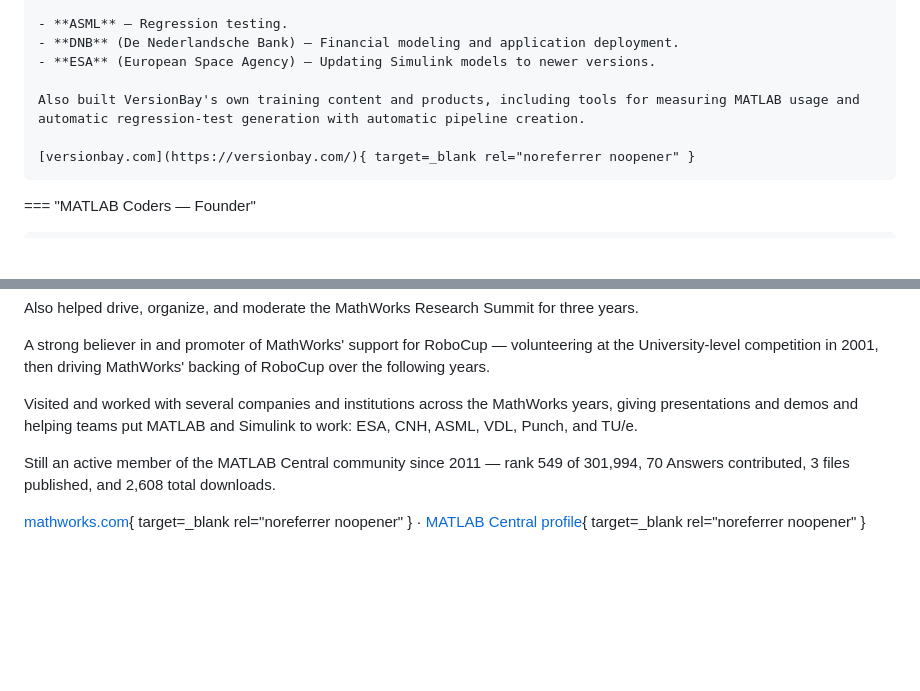
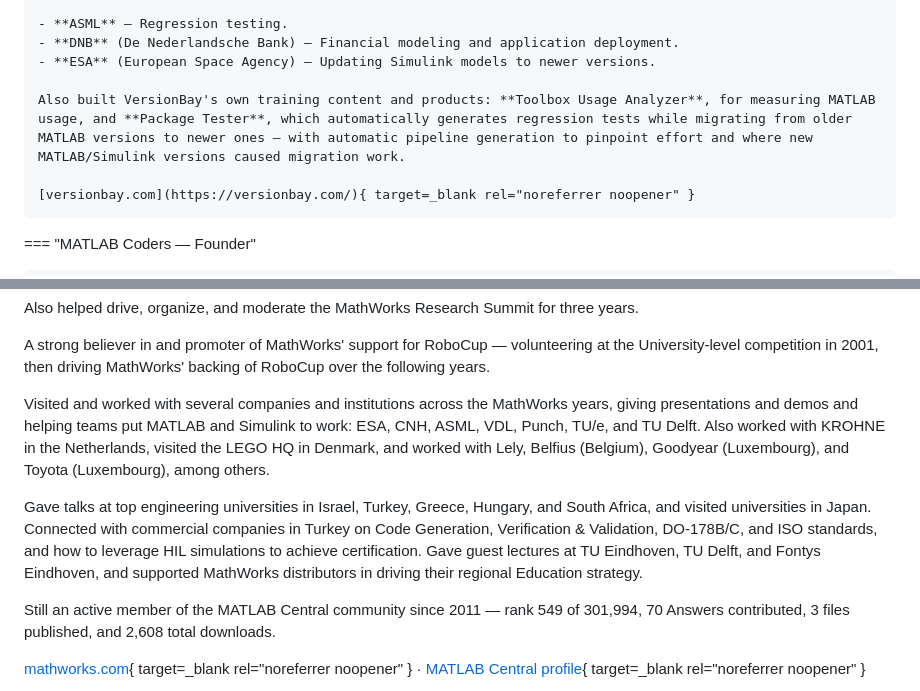
Before and after one commit to cityjumper/cv, a Markdown page: docs/experience.md, 2 parts joined by grey strips. Rendered like a GitHub page; blank space fills up the shorter version.

Commit message:
fix: adding more content

```diff
--- a/docs/experience.md
+++ b/docs/experience.md
@@ -36,7 +36,7 @@ Ran three ventures at once between 2019 and 2021 — VersionBay, MATLAB Coders,
     - **DNB** (De Nederlandsche Bank) — Financial modeling and application deployment.
     - **ESA** (European Space Agency) — Updating Simulink models to newer versions.
 
-    Also built VersionBay's own training content and products, including tools for measuring MATLAB usage and automatic regression-test generation with automatic pipeline creation.
+    Also built VersionBay's own training content and products: **Toolbox Usage Analyzer**, for measuring MATLAB usage, and **Package Tester**, which automatically generates regression tests while migrating from older MATLAB versions to newer ones — with automatic pipeline generation to pinpoint effort and where new MATLAB/Simulink versions caused migration work.
 
     [versionbay.com](https://versionbay.com/){ target=_blank rel="noreferrer noopener" }
 
@@ -86,7 +86,9 @@ Also helped drive, organize, and moderate the MathWorks Research Summit for thre
 
 A strong believer in and promoter of MathWorks' support for RoboCup — volunteering at the University-level competition in 2001, then driving MathWorks' backing of RoboCup over the following years.
 
-Visited and worked with several companies and institutions across the MathWorks years, giving presentations and demos and helping teams put MATLAB and Simulink to work: ESA, CNH, ASML, VDL, Punch, and TU/e.
+Visited and worked with several companies and institutions across the MathWorks years, giving presentations and demos and helping teams put MATLAB and Simulink to work: ESA, CNH, ASML, VDL, Punch, TU/e, and TU Delft. Also worked with KROHNE in the Netherlands, visited the LEGO HQ in Denmark, and worked with Lely, Belfius (Belgium), Goodyear (Luxembourg), and Toyota (Luxembourg), among others.
+
+Gave talks at top engineering universities in Israel, Turkey, Greece, Hungary, and South Africa, and visited universities in Japan. Connected with commercial companies in Turkey on Code Generation, Verification & Validation, DO-178B/C, and ISO standards, and how to leverage HIL simulations to achieve certification. Gave guest lectures at TU Eindhoven, TU Delft, and Fontys Eindhoven, and supported MathWorks distributors in driving their regional Education strategy.
 
 Still an active member of the MATLAB Central community since 2011 — rank 549 of 301,994, 70 Answers contributed, 3 files published, and 2,608 total downloads.
 
```
Also changed, not shown: docs/talks.md (+8 -0 lines).
